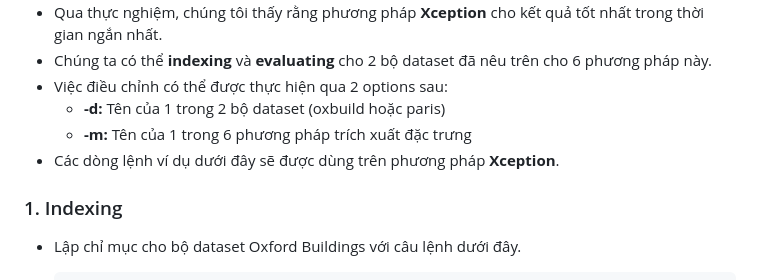
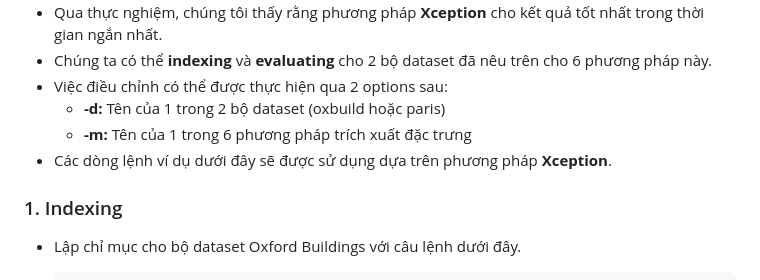
Before and after one commit to pahopu/CS336_ImageSearch_Project2, a Markdown page: README.md, the part around the change. GitHub-like rendering.

```diff
--- a/README.md
+++ b/README.md
@@ -154,7 +154,7 @@ Trước hết, chúng ta phải điền [form](https://docs.google.com/forms/d/
 * Việc điều chỉnh có thể được thực hiện qua 2 options sau:
   * **-d:** Tên của 1 trong 2 bộ dataset (oxbuild hoặc paris)
   * **-m:** Tên của 1 trong 6 phương pháp trích xuất đặc trưng
-* Các dòng lệnh ví dụ dưới đây sẽ được dùng trên phương pháp **Xception**.
+* Các dòng lệnh ví dụ dưới đây sẽ được sử dụng dựa trên phương pháp **Xception**.
 
 ### 1. Indexing
 * Lập chỉ mục cho bộ dataset Oxford Buildings với câu lệnh dưới đây.
```
